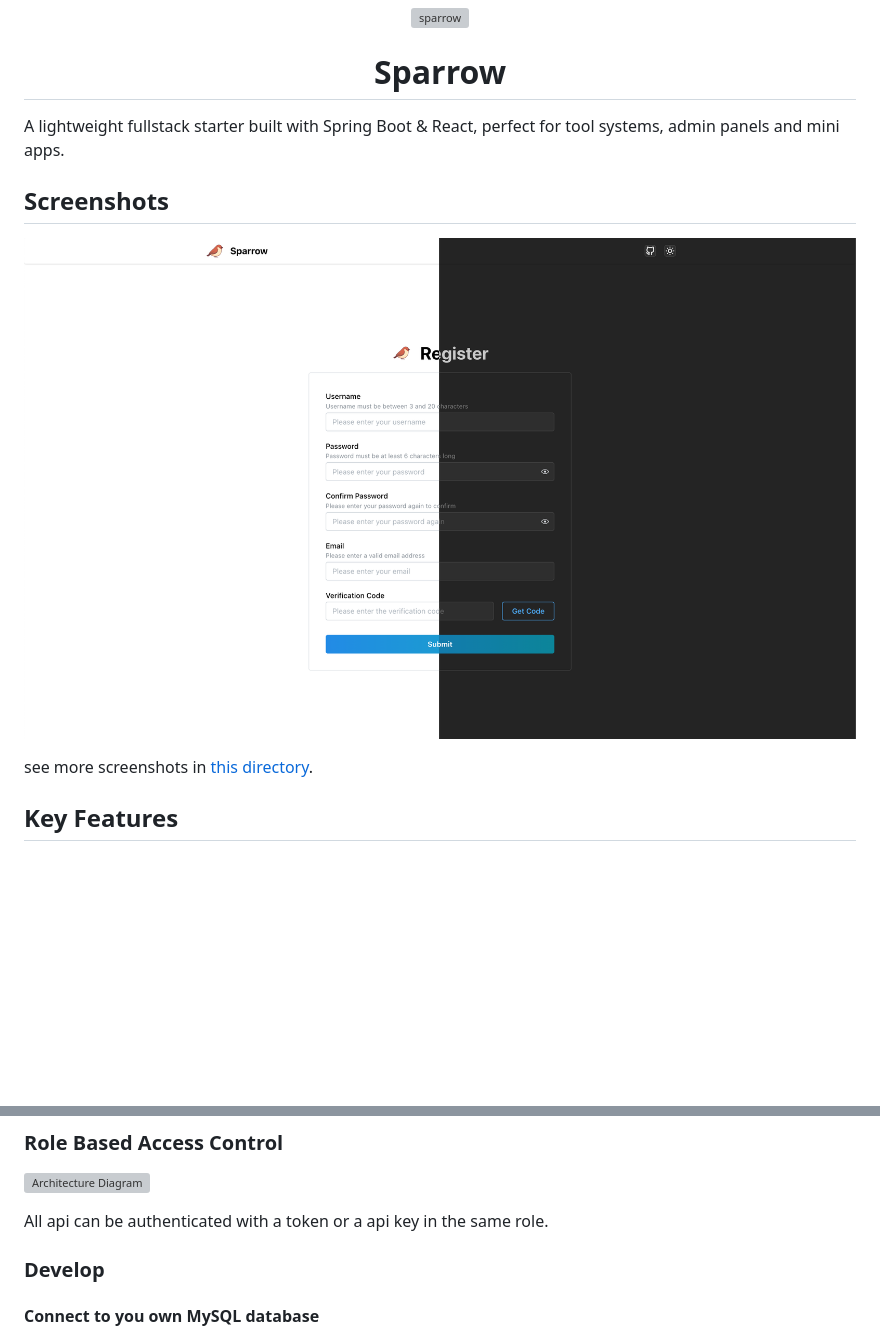
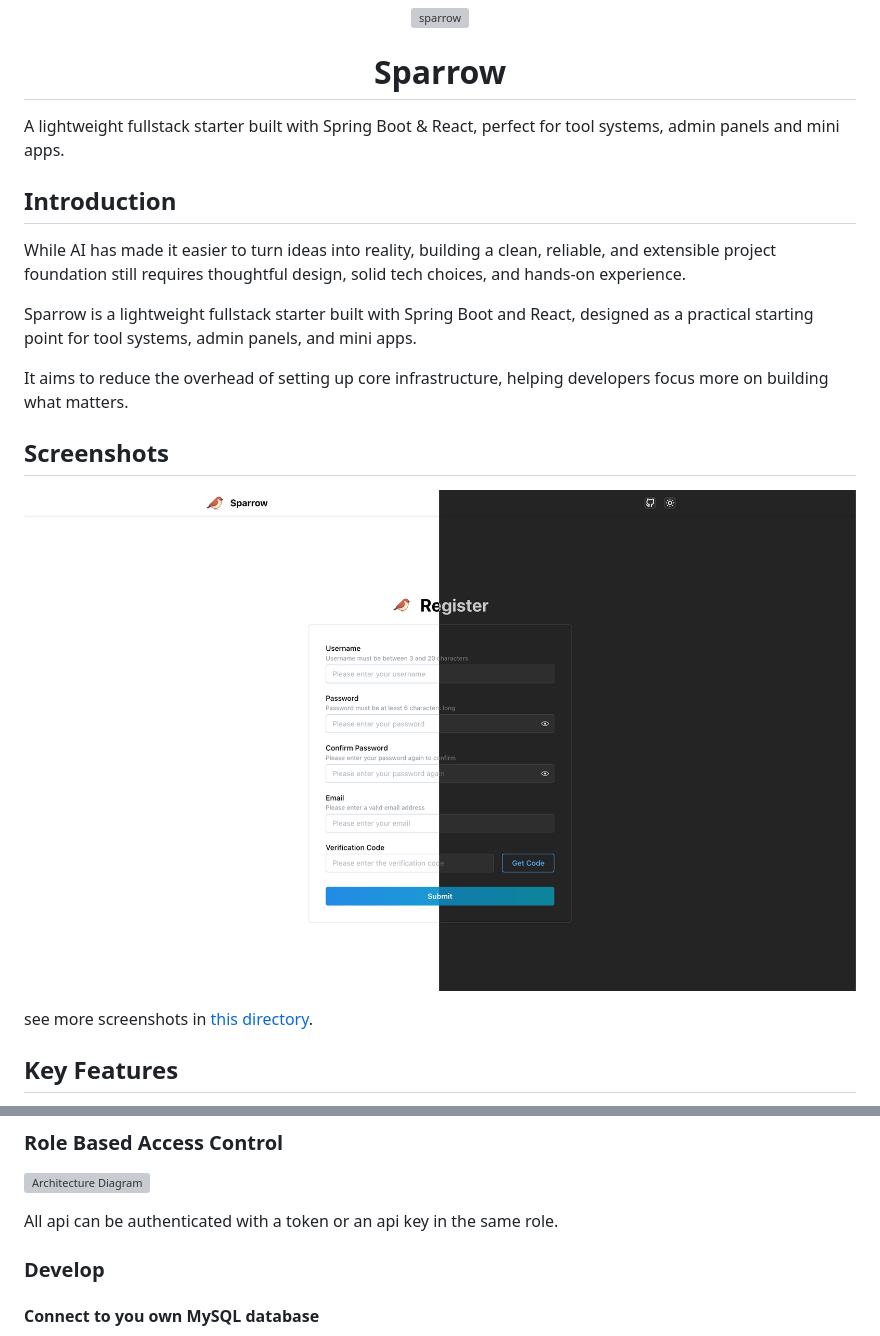
Before and after one commit to aizhimou/Sparrow, a Markdown page: README.md, 2 parts joined by grey strips. Rendered like a GitHub page; blank space fills up the shorter version; grey boxes are pictures that could not be loaded.

Commit message:
update readme and add readme-zh

```diff
--- a/README.md
+++ b/README.md
@@ -5,6 +5,13 @@
 
 A lightweight fullstack starter built with Spring Boot &amp; React, perfect for tool systems, admin panels and mini apps.
 
+## Introduction
+While AI has made it easier to turn ideas into reality, building a clean, reliable, and extensible project foundation still requires thoughtful design, solid tech choices, and hands-on experience.
+
+Sparrow is a lightweight fullstack starter built with Spring Boot and React, designed as a practical starting point for tool systems, admin panels, and mini apps.
+
+It aims to reduce the overhead of setting up core infrastructure, helping developers focus more on building what matters.
+
 ## Screenshots
-![register](documents/assets/register.png)
+![register](documents/assets/screenshots/register.png)
 
@@ -83,7 +90,7 @@ sparrow
 ### Role Based Access Control
 ![Architecture Diagram](documents/assets/sparrow-role-based-permission.drawio.svg)
 
-All api can be authenticated with a token or a api key in the same role.
+All api can be authenticated with a token or an api key in the same role.
 
 ### Develop
 
```
Also changed, not shown: other parts of README.md (+1 -1 lines), README-zh.md (added, +117 -0 lines), documents/assets/screenshots/login.png (renamed from documents/assets/login.png), documents/assets/screenshots/register.png (renamed from documents/assets/register.png), documents/assets/screenshots/system-setting.png (renamed from documents/assets/system-setting.png), documents/assets/screenshots/user-list.png (renamed from documents/assets/user-list.png).
